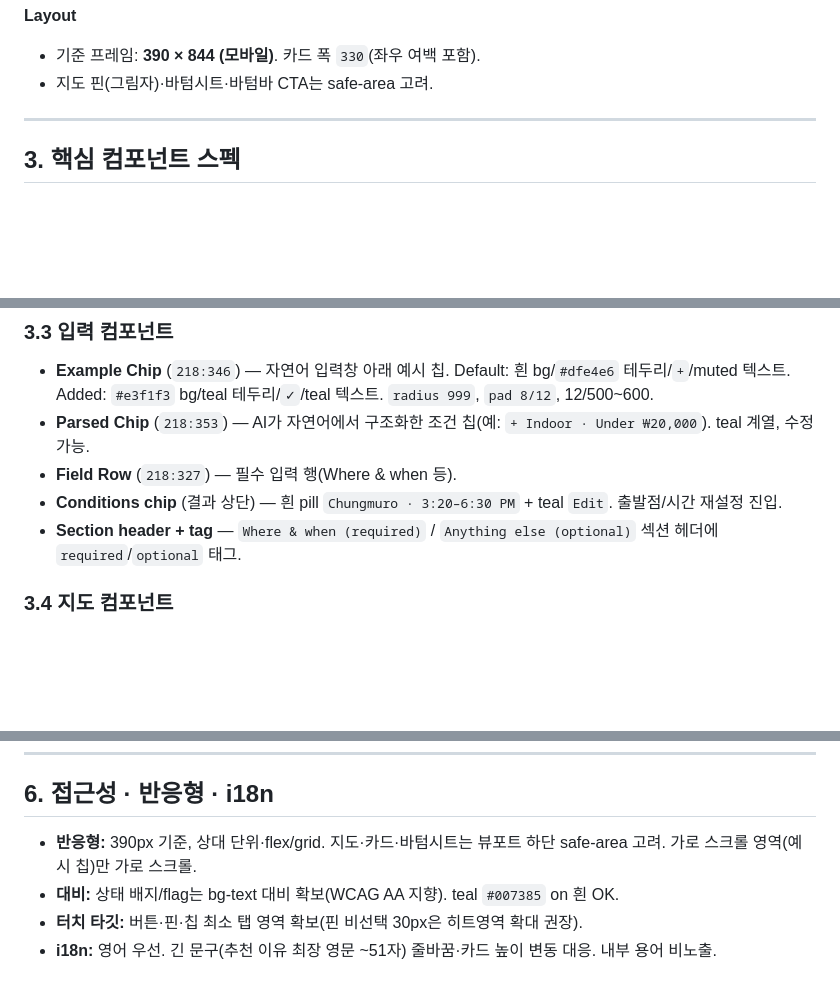
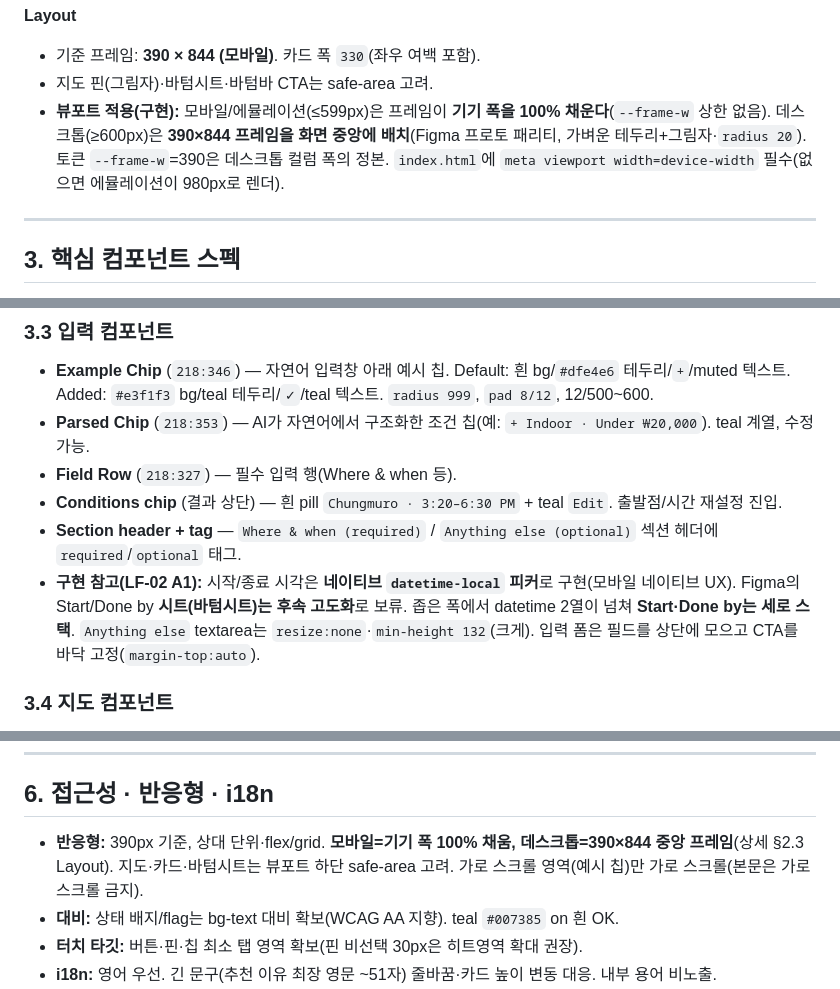
Before and after one commit to techietaek/codyssey-konnect, a Markdown page: DESIGN.md, 3 parts joined by grey strips. Rendered like a GitHub page; blank space fills up the shorter version.

Commit message:
Update DESIGN.md: desktop frame, native inputs, interaction states
Document A1 implementation decisions for consistency:
- Layout/responsive: mobile fills device width, desktop = centered 390x844
  frame; viewport meta required
- input components: native datetime-local pickers (sheets deferred), stacked
  Start/Done by, textarea resize:none/min-height 132, fields top + CTA bottom
- button interaction states: hover/press color inversion + scale, focus-visible,
  reduced-motion

Co-Authored-By: Claude Opus 4.8 <noreply@anthropic.com>

```diff
--- a/DESIGN.md
+++ b/DESIGN.md
@@ -105,6 +105,7 @@ KONNECT의 UI는 "예쁘게 보여주기"가 아니라 **확인된 사실 / 계
 **Layout**
 - 기준 프레임: **390 × 844 (모바일)**. 카드 폭 `330`(좌우 여백 포함).
 - 지도 핀(그림자)·바텀시트·바텀바 CTA는 safe-area 고려.
+- **뷰포트 적용(구현):** 모바일/에뮬레이션(≤599px)은 프레임이 **기기 폭을 100% 채운다**(`--frame-w` 상한 없음). 데스크톱(≥600px)은 **390×844 프레임을 화면 중앙에 배치**(Figma 프로토 패리티, 가벼운 테두리+그림자·`radius 20`). 토큰 `--frame-w`=390은 데스크톱 컬럼 폭의 정본. `index.html`에 `meta viewport width=device-width` 필수(없으면 에뮬레이션이 980px로 렌더).
 
 ---
 
@@ -142,6 +143,7 @@ A 결과·B 루트 공통 카드. **24개 상태 조합** = `State(Fits/Check/Al
 - **Field Row** (`218:327`) — 필수 입력 행(Where & when 등).
 - **Conditions chip** (결과 상단) — 흰 pill `Chungmuro · 3:20–6:30 PM` + teal `Edit`. 출발점/시간 재설정 진입.
 - **Section header + tag** — `Where & when (required)` / `Anything else (optional)` 섹션 헤더에 `required`/`optional` 태그.
+- **구현 참고(LF-02 A1):** 시작/종료 시각은 **네이티브 `datetime-local` 피커**로 구현(모바일 네이티브 UX). Figma의 Start/Done by **시트(바텀시트)는 후속 고도화**로 보류. 좁은 폭에서 datetime 2열이 넘쳐 **Start·Done by는 세로 스택**. `Anything else` textarea는 `resize:none`·`min-height 132`(크게). 입력 폼은 필드를 상단에 모으고 CTA를 바닥 고정(`margin-top:auto`).
 
 ### 3.4 지도 컴포넌트
 - **Map Pin** (`218:382`) — 지도는 **Naver Map** 위 오버레이.
@@ -213,7 +216,7 @@ A 결과·B 루트 공통 카드. **24개 상태 조합** = `State(Fits/Check/Al
 
 ## 6. 접근성 · 반응형 · i18n
 
-- **반응형:** 390px 기준, 상대 단위·flex/grid. 지도·카드·바텀시트는 뷰포트 하단 safe-area 고려. 가로 스크롤 영역(예시 칩)만 가로 스크롤.
+- **반응형:** 390px 기준, 상대 단위·flex/grid. **모바일=기기 폭 100% 채움, 데스크톱=390×844 중앙 프레임**(상세 §2.3 Layout). 지도·카드·바텀시트는 뷰포트 하단 safe-area 고려. 가로 스크롤 영역(예시 칩)만 가로 스크롤(본문은 가로 스크롤 금지).
 - **대비:** 상태 배지/flag는 bg-text 대비 확보(WCAG AA 지향). teal `#007385` on 흰 OK.
 - **터치 타깃:** 버튼·핀·칩 최소 탭 영역 확보(핀 비선택 30px은 히트영역 확대 권장).
 - **i18n:** 영어 우선. 긴 문구(추천 이유 최장 영문 ~51자) 줄바꿈·카드 높이 변동 대응. 내부 용어 비노출.
```
Also changed, not shown: other parts of DESIGN.md (+1 -0 lines).
